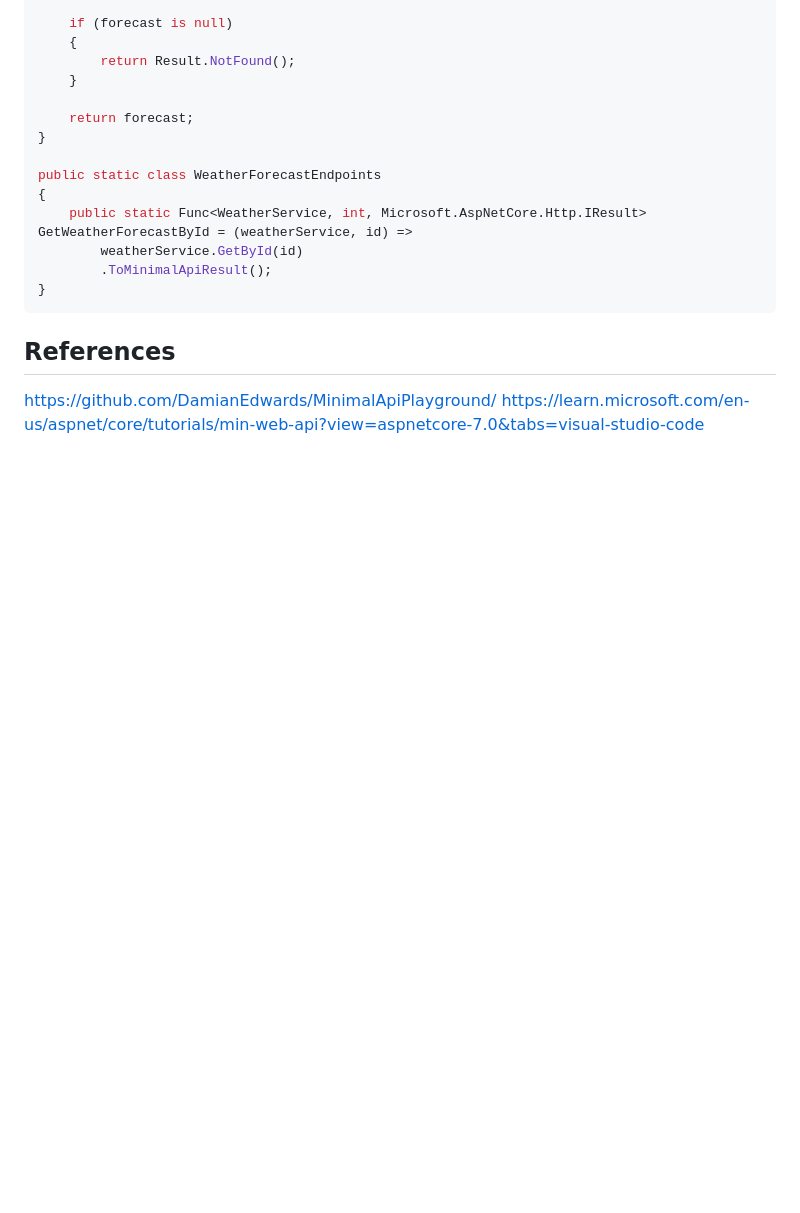
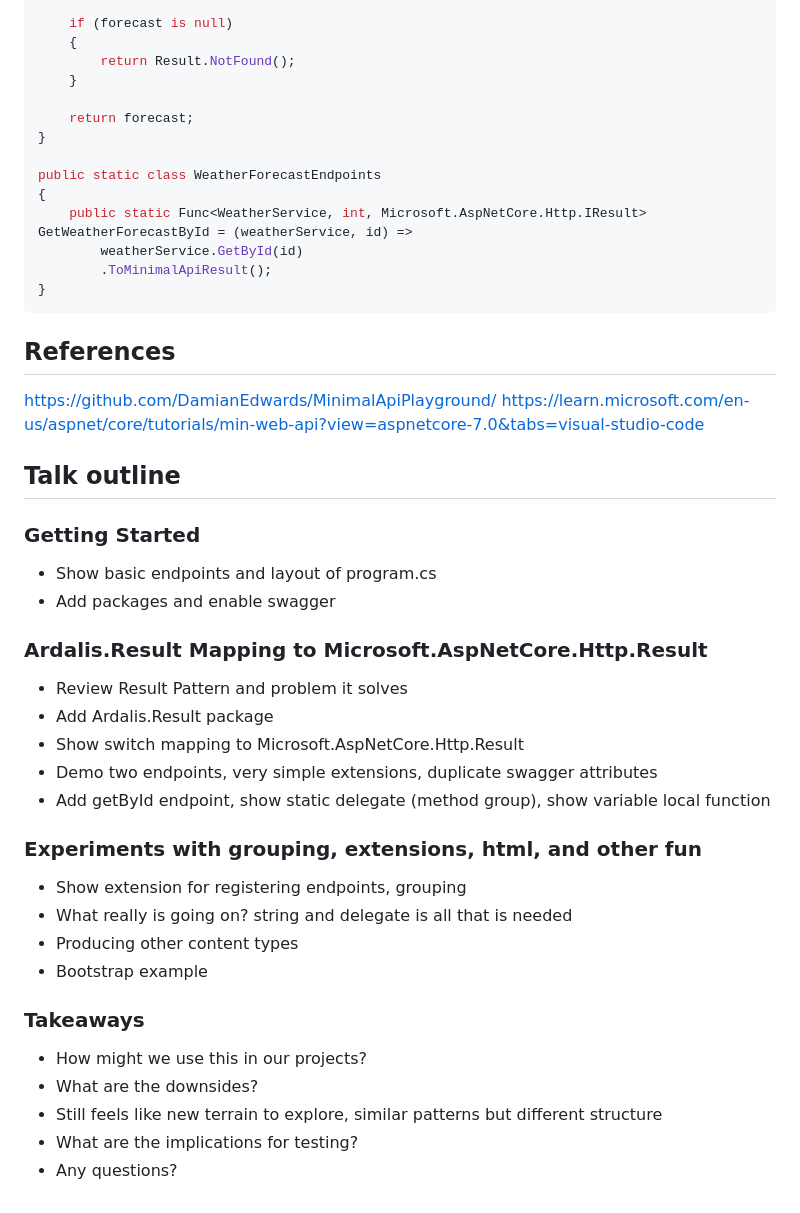
Before and after one commit to KyleMcMaster/MinimalApisDemo, a Markdown page: README.md, the part around the change. GitHub-like rendering; blank space fills up the shorter version.

Commit message:
add talk outline

```diff
--- a/README.md
+++ b/README.md
@@ -158,3 +158,34 @@ public static class WeatherForecastEndpoints
 
 https://github.com/DamianEdwards/MinimalApiPlayground/
 https://learn.microsoft.com/en-us/aspnet/core/tutorials/min-web-api?view=aspnetcore-7.0&tabs=visual-studio-code
+
+
+## Talk outline
+
+### Getting Started
+
+- Show basic endpoints and layout of program.cs
+- Add packages and enable swagger
+
+### Ardalis.Result Mapping to Microsoft.AspNetCore.Http.Result
+
+- Review Result Pattern and problem it solves
+- Add Ardalis.Result package
+- Show switch mapping to Microsoft.AspNetCore.Http.Result
+- Demo two endpoints, very simple extensions, duplicate swagger attributes
+- Add getById endpoint, show static delegate (method group), show variable local function
+
+### Experiments with grouping, extensions, html, and other fun
+
+- Show extension for registering endpoints, grouping
+- What really is going on? string and delegate is all that is needed
+- Producing other content types
+- Bootstrap example
+
+### Takeaways
+
+- How might we use this in our projects?
+- What are the downsides?
+- Still feels like new terrain to explore, similar patterns but different structure
+- What are the implications for testing?
+- Any questions?
```
